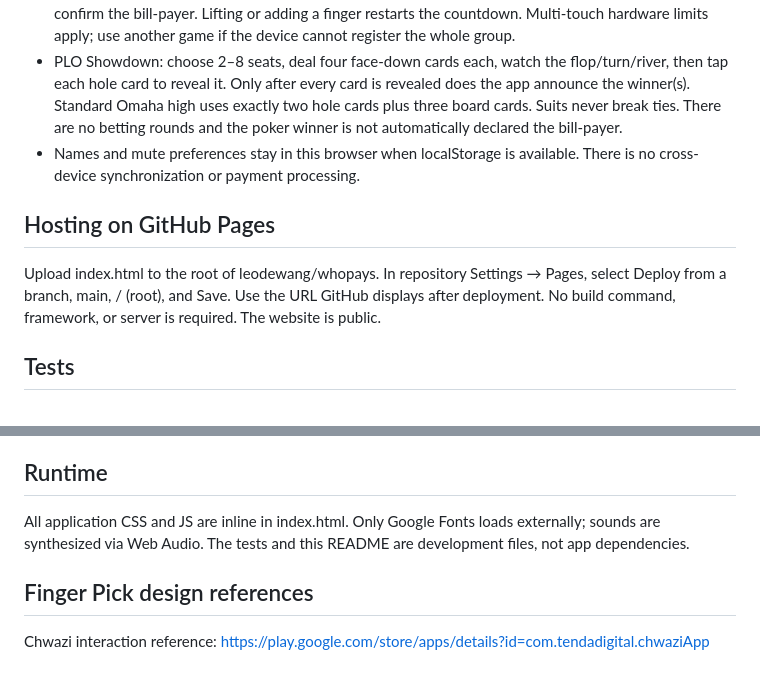
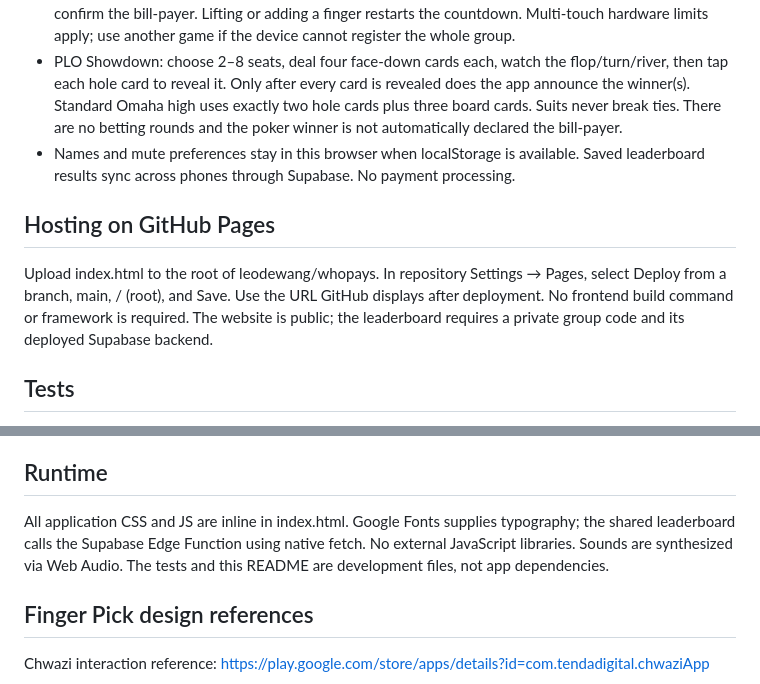
Before and after one commit to leodewang/whopays, a Markdown page: README.md, 2 parts joined by grey strips. Drawn GitHub-style.

Commit message:
Add private shared leaderboard: README.md

```diff
--- a/README.md
+++ b/README.md
@@ -9,11 +9,11 @@ Single-file dinner party game for 2–8 players sharing one phone. Open index.ht
 - Card Draw: lowest rank loses, aces high. Equal ranks use clubs < diamonds < hearts < spades.
 - Finger Pick: everyone holds one finger in the pad. Once the configured group is present, hold for the countdown; one ring is selected at random. After lifting fingers, the selected person taps their name to confirm the bill-payer. Lifting or adding a finger restarts the countdown. Multi-touch hardware limits apply; use another game if the device cannot register the whole group.
 - PLO Showdown: choose 2–8 seats, deal four face-down cards each, watch the flop/turn/river, then tap each hole card to reveal it. Only after every card is revealed does the app announce the winner(s). Standard Omaha high uses exactly two hole cards plus three board cards. Suits never break ties. There are no betting rounds and the poker winner is not automatically declared the bill-payer.
-- Names and mute preferences stay in this browser when localStorage is available. There is no cross-device synchronization or payment processing.
+- Names and mute preferences stay in this browser when localStorage is available. Saved leaderboard results sync across phones through Supabase. No payment processing.
 
 ## Hosting on GitHub Pages
 
-Upload index.html to the root of leodewang/whopays. In repository Settings → Pages, select Deploy from a branch, main, / (root), and Save. Use the URL GitHub displays after deployment. No build command, framework, or server is required. The website is public.
+Upload index.html to the root of leodewang/whopays. In repository Settings → Pages, select Deploy from a branch, main, / (root), and Save. Use the URL GitHub displays after deployment. No frontend build command or framework is required. The website is public; the leaderboard requires a private group code and its deployed Supabase backend.
 
 ## Tests
 
@@ -23,7 +23,7 @@ Before first dinner, open the hosted app on an actual phone and play each game.
 
 ## Runtime
 
-All application CSS and JS are inline in index.html. Only Google Fonts loads externally; sounds are synthesized via Web Audio. The tests and this README are development files, not app dependencies.
+All application CSS and JS are inline in index.html. Google Fonts supplies typography; the shared leaderboard calls the Supabase Edge Function using native fetch. No external JavaScript libraries. Sounds are synthesized via Web Audio. The tests and this README are development files, not app dependencies.
 
 ## Finger Pick design references
 
```
Also changed, not shown: other parts of README.md (+36 -0 lines).
